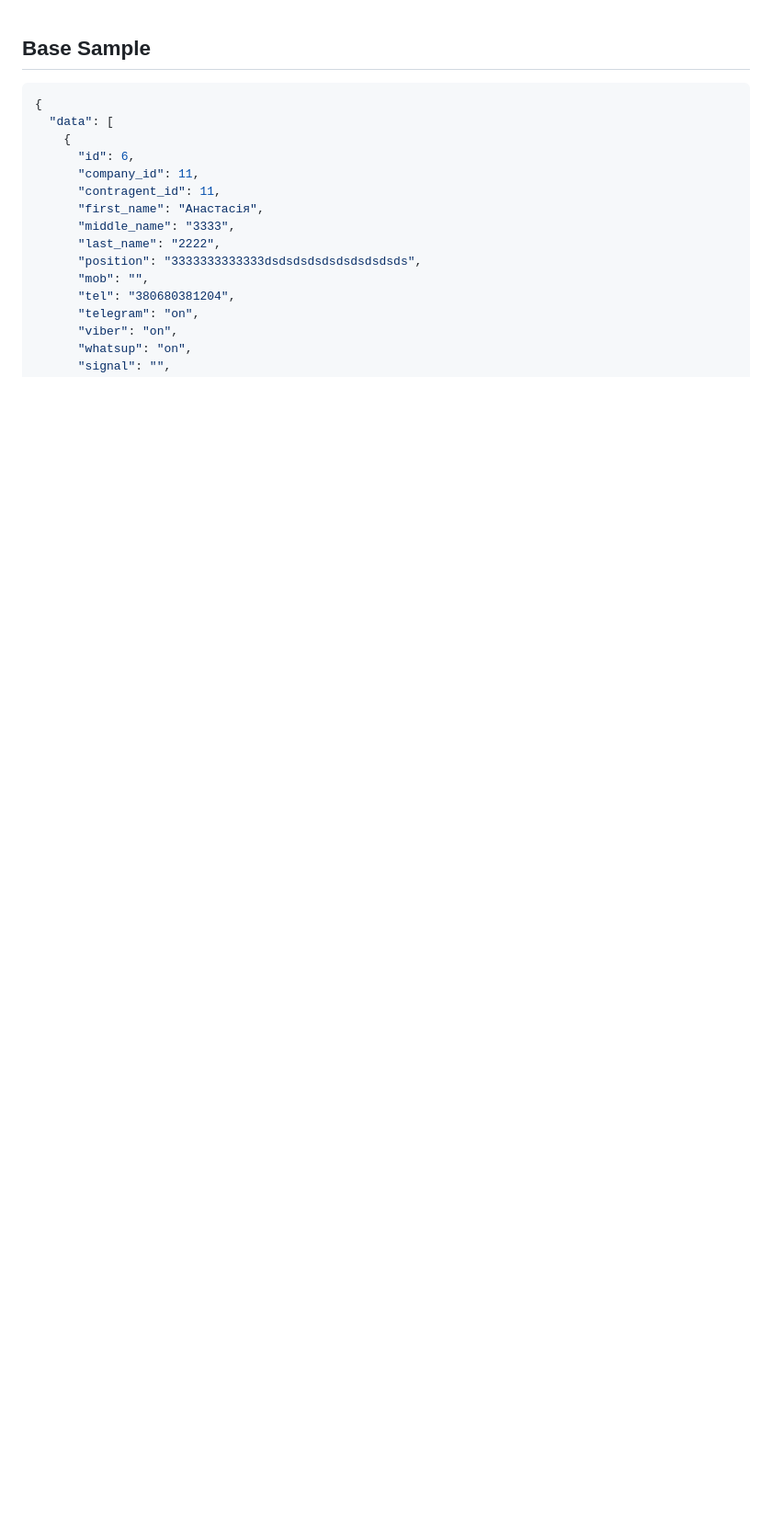
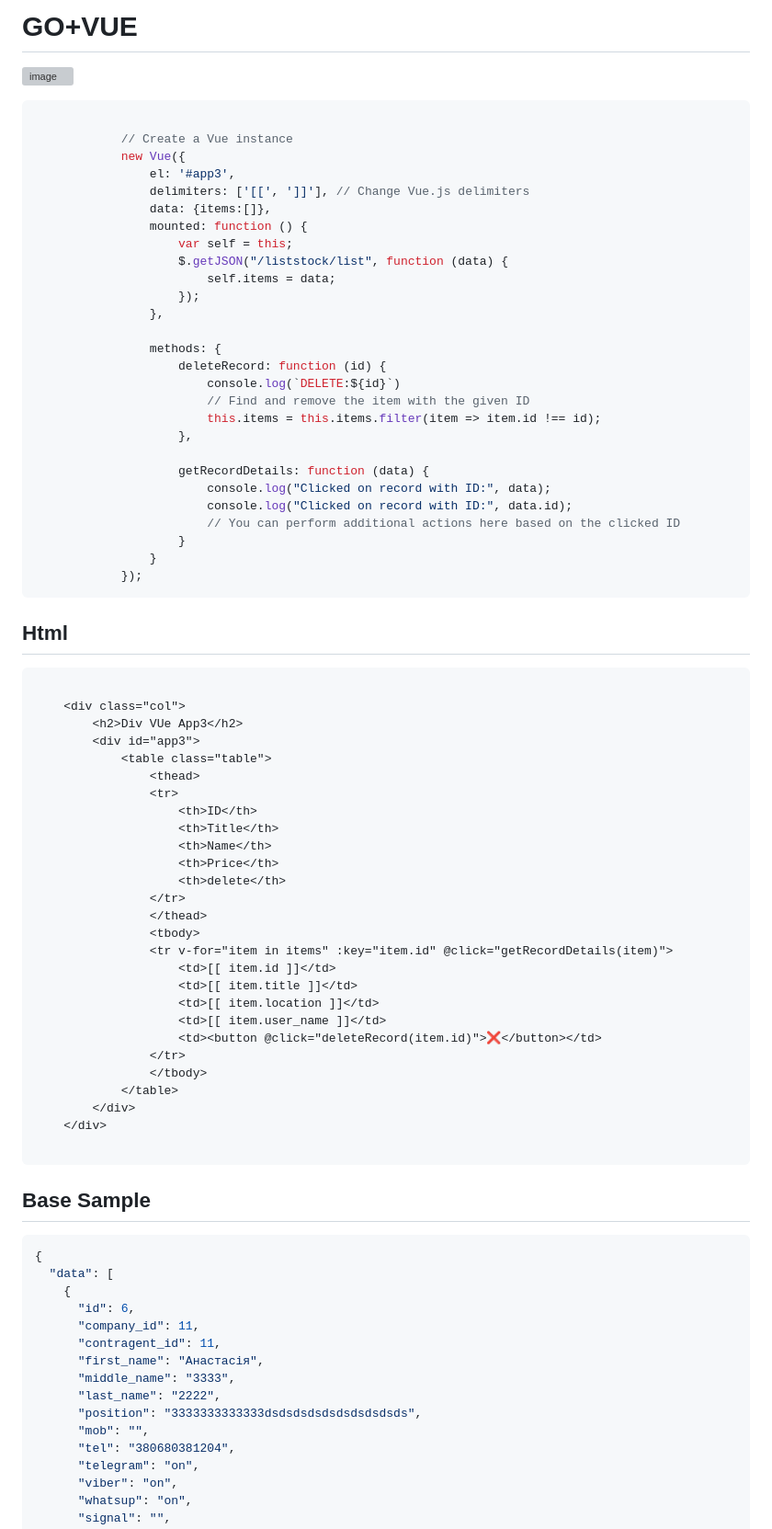
Before and after one commit to Gitart/Jscore, a Markdown page: vue/readme.md, the part around the change. Shown: that part at 92% size. Rendered like a GitHub page; blank space fills up the shorter version; grey boxes are pictures that could not be loaded.

````diff
--- a/vue/readme.md
+++ b/vue/readme.md
@@ -1,3 +1,77 @@
+# GO+VUE
+![image](https://github.com/Gitart/Jscore/assets/3950155/12642386-37f8-4415-9065-fe61229e1664)
+
+```js
+
+			// Create a Vue instance
+			new Vue({
+				el: '#app3',
+				delimiters: ['[[', ']]'], // Change Vue.js delimiters
+				data: {items:[]},
+				mounted: function () {
+					var self = this;
+					$.getJSON("/liststock/list", function (data) {
+						self.items = data;
+					});
+				},
+
+				methods: {
+					deleteRecord: function (id) {
+						console.log(`DELETE:${id}`)
+						// Find and remove the item with the given ID
+						this.items = this.items.filter(item => item.id !== id);
+					},
+
+					getRecordDetails: function (data) {
+						console.log("Clicked on record with ID:", data);
+						console.log("Clicked on record with ID:", data.id);
+						// You can perform additional actions here based on the clicked ID
+					}
+				}
+			});
+```
+
+## Html
+```html
+
+	<div class="col">
+		<h2>Div VUe App3</h2>
+		<div id="app3">
+			<table class="table">
+				<thead>
+				<tr>
+					<th>ID</th>
+					<th>Title</th>
+					<th>Name</th>
+					<th>Price</th>
+					<th>delete</th>
+				</tr>
+				</thead>
+				<tbody>
+				<tr v-for="item in items" :key="item.id" @click="getRecordDetails(item)">
+					<td>[[ item.id ]]</td>
+					<td>[[ item.title ]]</td>
+					<td>[[ item.location ]]</td>
+					<td>[[ item.user_name ]]</td>
+					<td><button @click="deleteRecord(item.id)">❌</button></td>
+				</tr>
+				</tbody>
+			</table>
+		</div>
+	</div>
+
+```
+
+
+
+
+
+
+
+
+
+
+
 ## Base Sample
 
 ```json
````
